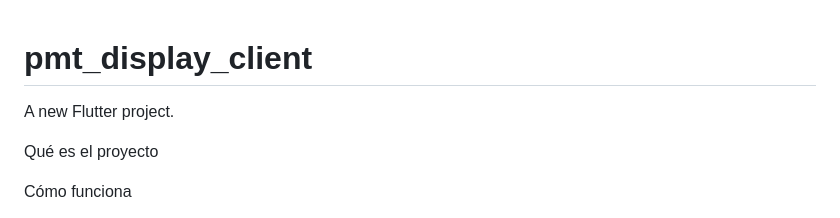
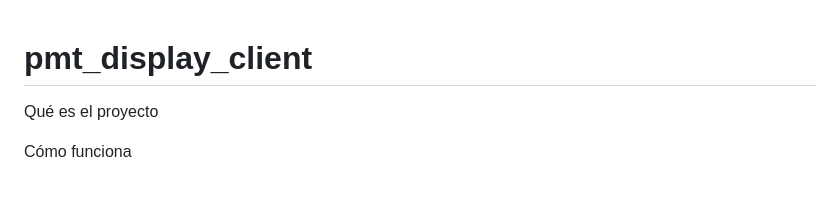
Before and after one commit to luisprz/pmt_display_client, a Markdown page: README.md, the part around the change. Drawn GitHub-style; blank space fills up the shorter version.

Commit message:
Update README to remove project description
Removed placeholder text from README.

```diff
--- a/README.md
+++ b/README.md
@@ -1,6 +1,4 @@
 # pmt_display_client
-
-A new Flutter project.
 
 
 
```
